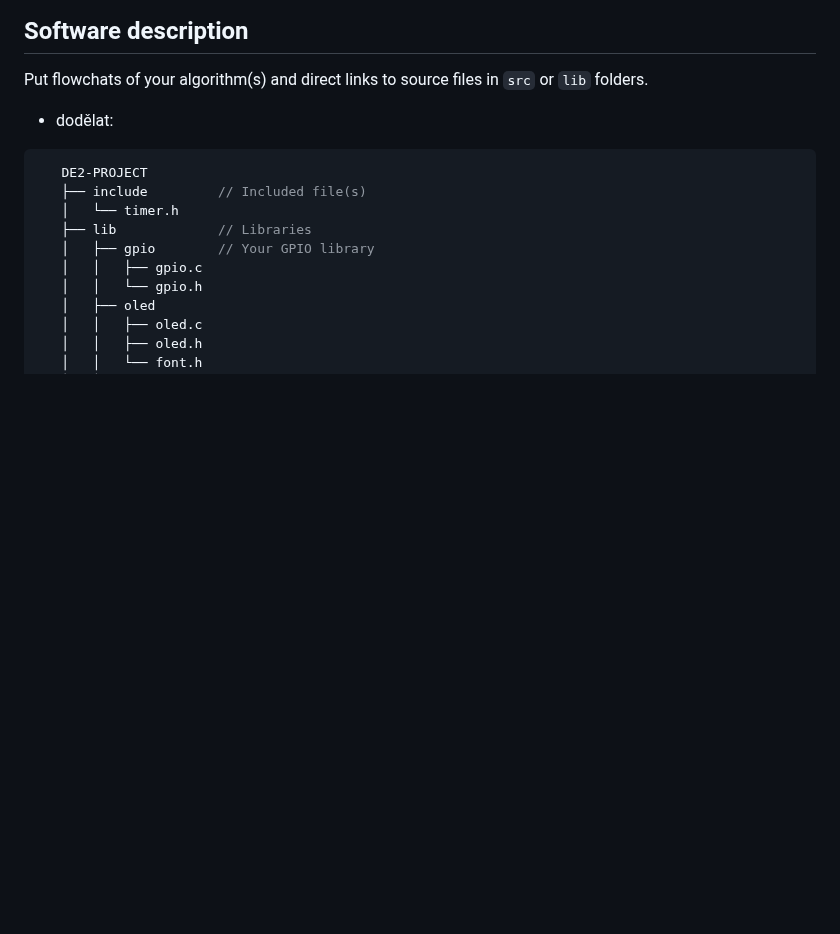
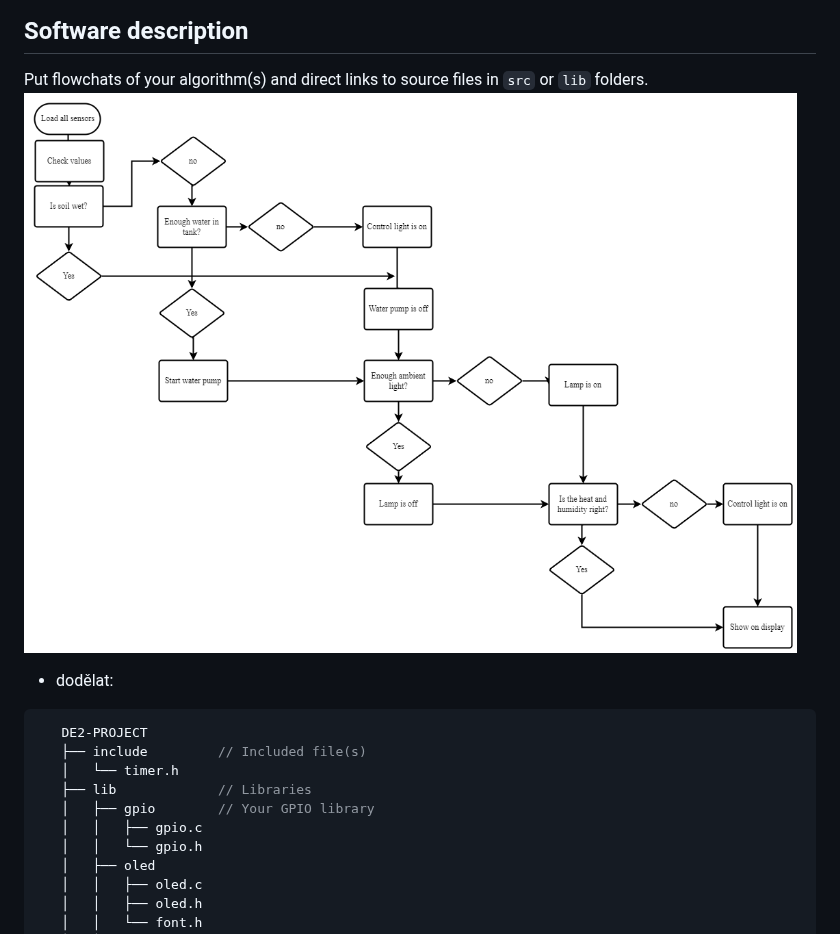
Before and after one commit to mrbutterfly105/digital-electrononics-2-project, a Markdown page: README.md, the part around the change. GitHub-like rendering; blank space fills up the shorter version.

````diff
--- a/README.md
+++ b/README.md
@@ -39,7 +39,7 @@ Hardware našeho projektu je ovládací jednotka Arduino UNO od firmy Atmel.
 ## Software description
 
 Put flowchats of your algorithm(s) and direct links to source files in `src` or `lib` folders.
-
+![Page7](https://github.com/mrbutterfly105/digital-electrononics-2-project/blob/main/de2-project/images/Diagramf.png)
 - dodělat:
 
 ```c
````
